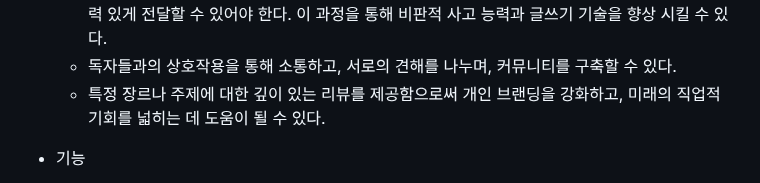
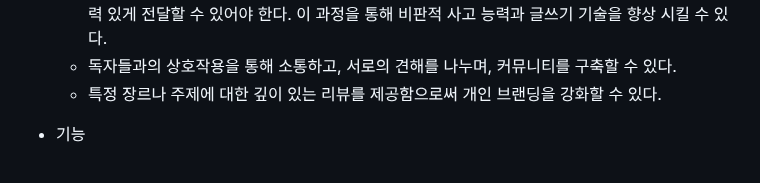
Before and after one commit to YooJi3un/Booklog, a Markdown page: README.md, the part around the change. Rendered like a GitHub page.

```diff
--- a/README.md
+++ b/README.md
@@ -16,7 +16,7 @@ Django를 이용하여 책 리뷰 블로그 제작
     * 책 리뷰를 정기적으로 작성하면서 독서를 더 자주 하게 되고, 다양한 장르의 책을 탐색하게 되어 독서습관을 개선할 수 있다.
     * 책에 대한 깊이 있는 리뷰를 작성하기 위해서는 비판적으로 생각하고, 자신의 의견을 명확하고 설득력 있게 전달할 수 있어야 한다. 이 과정을 통해 비판적 사고 능력과 글쓰기 기술을 향상 시킬 수 있다.
     * 독자들과의 상호작용을 통해 소통하고, 서로의 견해를 나누며, 커뮤니티를 구축할 수 있다.
-    * 특정 장르나 주제에 대한 깊이 있는 리뷰를 제공함으로써 개인 브랜딩을 강화하고, 미래의 직업적 기회를 넓히는 데 도움이 될 수 있다.
+    * 특정 장르나 주제에 대한 깊이 있는 리뷰를 제공함으로써 개인 브랜딩을 강화할 수 있다.
 
 
  * 기능
```
